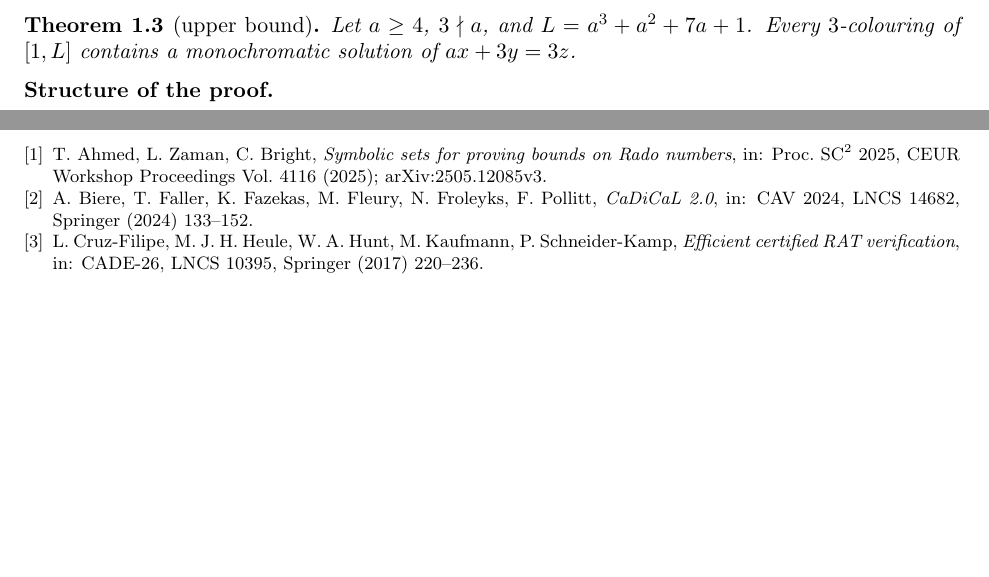
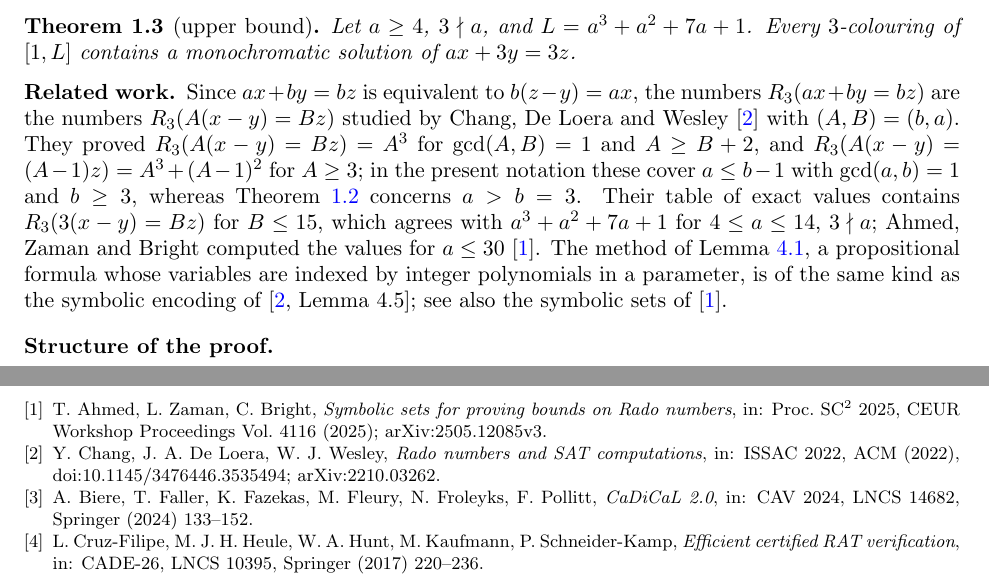
Before and after one commit to PYCSON/rado-b3-proof, a LaTeX paper (proof/proof.tex): two parts of pages 2 and 11 of 11, joined at a grey line, cut so that both start at the same text, the shorter picture padded with empty space. Compiled offline with pdfLaTeX.

Commit message:
v0.1.1: cite Chang–De Loera–Wesley (ISSAC 2022); related-work paragraph
Adds a related-work paragraph and the CDW reference to the proof (Section 1), a related-work note to the README, the CDW references to .zenodo.json, and bumps the version to 0.1.1. The mathematical argument, all formulas, certificates, generators and audit scripts are unchanged. SHA256SUMS regenerated.

```diff
--- a/proof/proof.tex
+++ b/proof/proof.tex
@@ -17,7 +17,7 @@
 
 \title{The three-colour Rado numbers of $ax+3y=3z$}
 \author{Puyi Sun}
-\date{18 October 2026. Computer-assisted proof candidate; not peer reviewed.}
+\date{Version 0.1.1, 20 October 2026 (first public version 18 October 2026). Computer-assisted proof candidate; not peer reviewed.}
 
 \begin{document}
 \begin{abstract}
@@ -56,6 +56,16 @@ By Theorem~\ref{thm:azb} it remains to prove the upper bound:
 Let $a\ge4$, $3\nmid a$, and $L=a^3+a^2+7a+1$. Every $3$-colouring of $[1,L]$ contains a monochromatic solution of
 $ax+3y=3z$.
 \end{theorem}
+
+\subsection*{Related work}
+Since $ax+by=bz$ is equivalent to $b(z-y)=ax$, the numbers $R_3(ax+by=bz)$ are the numbers $R_3(A(x-y)=Bz)$
+studied by Chang, De Loera and Wesley \cite{CDW} with $(A,B)=(b,a)$. They proved $R_3(A(x-y)=Bz)=A^3$ for
+$\gcd(A,B)=1$ and $A\ge B+2$, and $R_3(A(x-y)=(A-1)z)=A^3+(A-1)^2$ for $A\ge3$; in the present notation these cover
+$a\le b-1$ with $\gcd(a,b)=1$ and $b\ge3$, whereas Theorem~\ref{thm:main} concerns $a>b=3$. Their table of exact values contains
+$R_3(3(x-y)=Bz)$ for $B\le15$, which agrees with $a^3+a^2+7a+1$ for $4\le a\le14$, $3\nmid a$; Ahmed, Zaman and
+Bright computed the values for $a\le30$ \cite{AZB}. The method of Lemma~\ref{lem:W}, a propositional formula
+whose variables are indexed by integer polynomials in a parameter, is of the same kind as the symbolic encoding of
+\cite[Lemma~4.5]{CDW}; see also the symbolic sets of \cite{AZB}.
 
 \subsection*{Structure of the proof}
 \begin{enumerate}
@@ -589,6 +599,8 @@ Section~\ref{sec:cert}. This document has not been peer reviewed by a human expe
 \begin{thebibliography}{9}
 \bibitem{AZB} T.~Ahmed, L.~Zaman, C.~Bright, \emph{Symbolic sets for proving bounds on Rado numbers}, in: Proc.\ SC$^2$
 2025, CEUR Workshop Proceedings Vol.~4116 (2025); arXiv:2505.12085v3.
+\bibitem{CDW} Y.~Chang, J.~A.~De~Loera, W.~J.~Wesley, \emph{Rado numbers and SAT computations}, in: ISSAC 2022,
+ACM (2022), doi:10.1145/3476446.3535494; arXiv:2210.03262.
 \bibitem{cadical} A.~Biere, T.~Faller, K.~Fazekas, M.~Fleury, N.~Froleyks, F.~Pollitt, \emph{CaDiCaL 2.0}, in: CAV 2024,
 LNCS 14682, Springer (2024) 133--152.
 \bibitem{LRAT} L.~Cruz-Filipe, M.~J.~H.~Heule, W.~A.~Hunt, M.~Kaufmann, P.~Schneider-Kamp, \emph{Efficient certified
```
Also changed, not shown: README.md, proof/proof.pdf, 3 other files.
